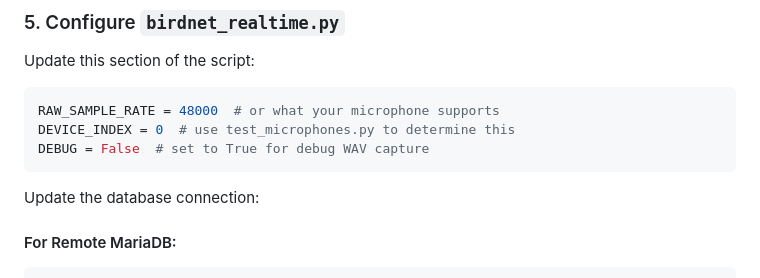
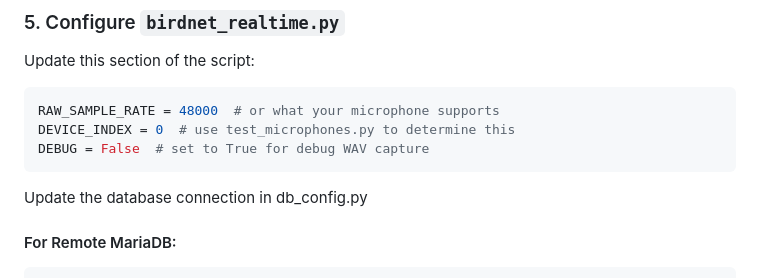
Before and after one commit to mreetz/bird-call-detector, a Markdown page: README.md, the part around the change. Rendered like a GitHub page.

Commit message:
Update README.md for the changes of MySQL_CONFIG being moved from birdnet_pi_realtime.py to db_config.py

````diff
--- a/README.md
+++ b/README.md
@@ -62,7 +62,7 @@ DEVICE_INDEX = 0  # use test_microphones.py to determine this
 DEBUG = False  # set to True for debug WAV capture
 ```
 
-Update the database connection:
+Update the database connection in db_config.py
 
 #### For Remote MariaDB:
 ```python
````
